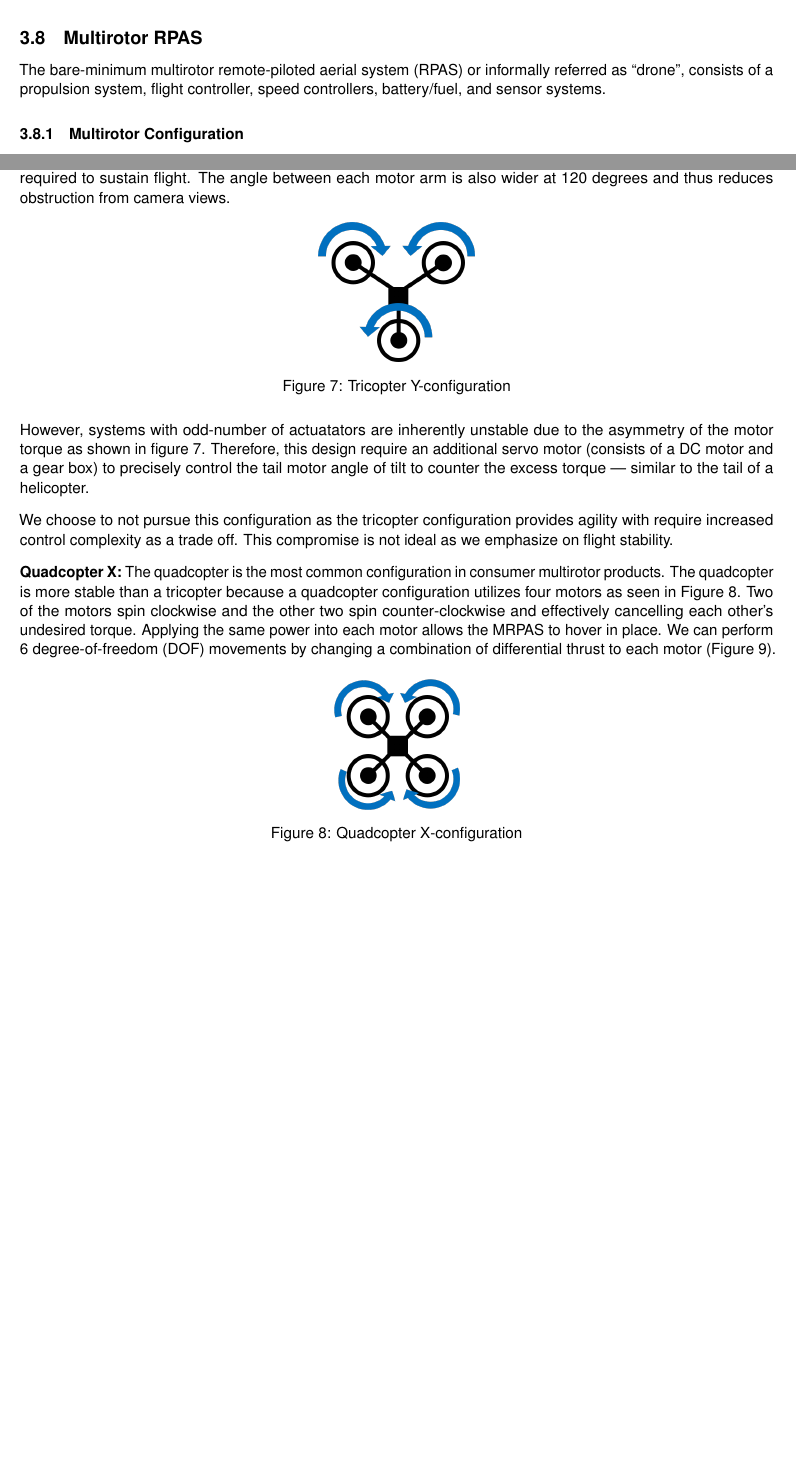
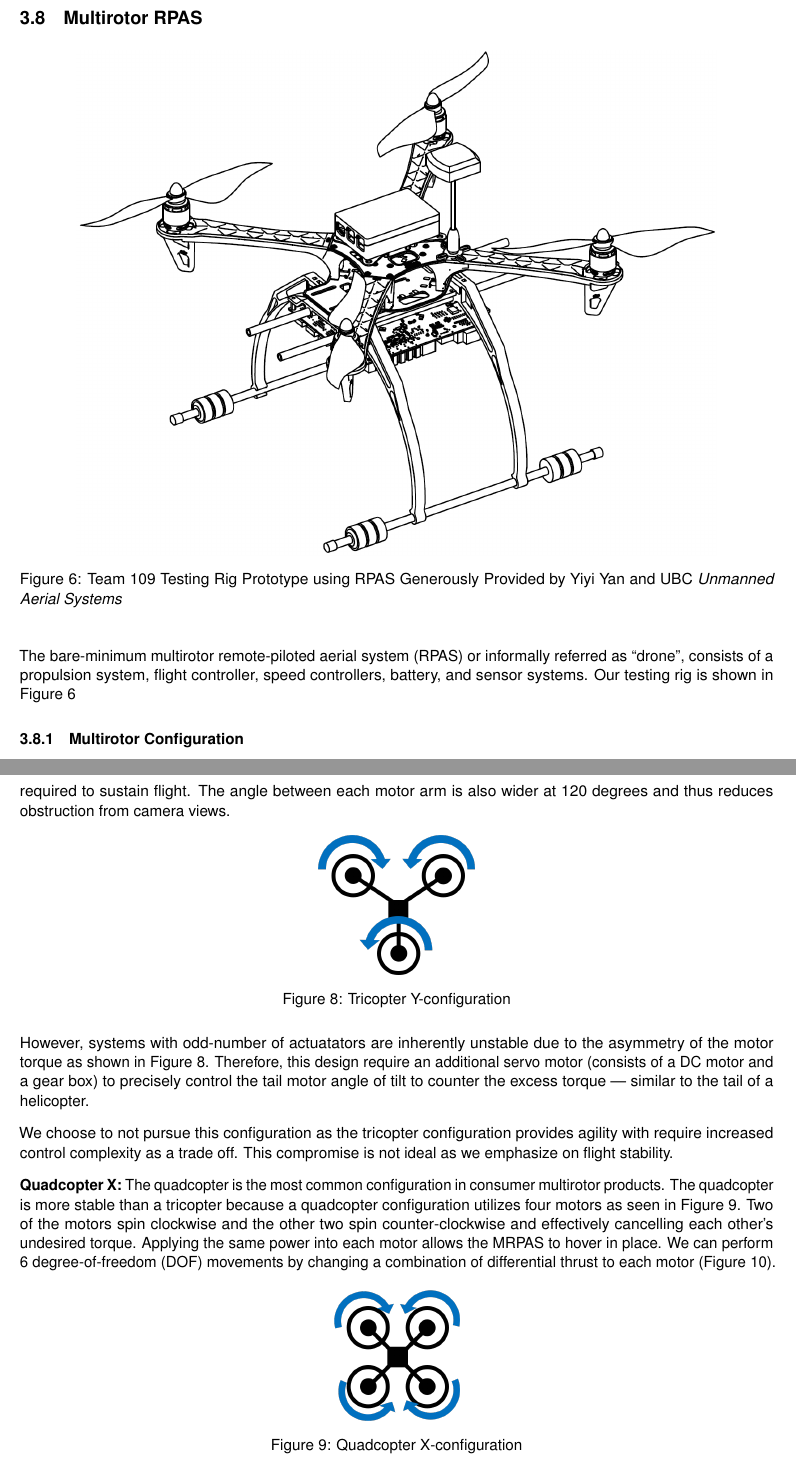
Before and after one commit to Capstone-Skynet/Capstone-Skynet.github.io, a LaTeX document (docs/design/design_document.tex, which reads docs/design/3_2_multirotor.tex): two parts of pages 17 and 18 of 26 before the commit and two parts of pages 18 and 19 of 26 after it, joined at a grey line, cut so that both start at the same text, the shorter picture padded with empty space. Compiled offline with pdfLaTeX.

Commit message:
Updated intro to rpas

```diff
--- a/docs/design/3_2_multirotor.tex
+++ b/docs/design/3_2_multirotor.tex
@@ -1,4 +1,11 @@
-The bare-minimum multirotor remote-piloted aerial system (RPAS) or informally referred as ``drone'', consists of a propulsion system, flight controller, speed controllers, battery/fuel, and sensor systems.
+\begin{figure}[H]
+    \centering
+    \includegraphics[width=0.85\textwidth]{img/testrigcad1.png}
+    \caption{Team 109 Testing Rig Prototype using RPAS Generously Provided by Yiyi Yan and UBC \textit{Unmanned Aerial Systems}}
+    \label{fig:testrigcad1}
+\end{figure}
+
+The bare-minimum multirotor remote-piloted aerial system (RPAS) or informally referred as ``drone'', consists of a propulsion system, flight controller, speed controllers, battery, and sensor systems. Our testing rig is shown  in Figure~\ref{fig:testrigcad1}
 
 \subsubsection{Multirotor Configuration}
 
@@ -40,14 +47,14 @@ A multirotor RPAS (MRPAS) has several common configurations: a tricopter, a quad
     \label{fig:tricopter-y-t}
 \end{figure}
 
-However, systems with odd-number of actuatators are inherently unstable due to the asymmetry of the motor torque as shown in figure \ref{fig:tricopter-y-t}. Therefore, this design require an additional servo motor (consists of a DC motor and a gear box) to precisely control the tail motor angle of tilt to counter the excess torque --- similar to the tail of a helicopter.
+However, systems with odd-number of actuatators are inherently unstable due to the asymmetry of the motor torque as shown in Figure~\ref{fig:tricopter-y-t}. Therefore, this design require an additional servo motor (consists of a DC motor and a gear box) to precisely control the tail motor angle of tilt to counter the excess torque --- similar to the tail of a helicopter.
 
 We choose to not pursue this configuration as the tricopter configuration provides agility with require increased control complexity as a trade off. This compromise is not ideal as we emphasize on flight stability.
 
 \textbf{Quadcopter X:}
-The quadcopter is the most common configuration in consumer multirotor products. The quadcopter is more stable than a tricopter because a quadcopter configuration utilizes four motors as seen in Figure \ref{fig:quadcopter-x-t}. Two of the motors spin clockwise and the other two spin counter-clockwise and effectively cancelling each other’s undesired torque. Applying the same power into each motor allows the MRPAS to hover in place. We can perform 6 degree-of-freedom (DOF) movements by changing a combination of differential thrust to each motor (Figure \ref{fig:rpas_6dof}).
+The quadcopter is the most common configuration in consumer multirotor products. The quadcopter is more stable than a tricopter because a quadcopter configuration utilizes four motors as seen in Figure~\ref{fig:quadcopter-x-t}. Two of the motors spin clockwise and the other two spin counter-clockwise and effectively cancelling each other’s undesired torque. Applying the same power into each motor allows the MRPAS to hover in place. We can perform 6 degree-of-freedom (DOF) movements by changing a combination of differential thrust to each motor (Figure~\ref{fig:rpas_6dof}).
 
-\begin{figure}[H]
+\begin{figure}[h]
     \centering
     \includegraphics[scale=0.4]{img/drone_xconfigt}
     \caption{Quadcopter X-configuration}
```
Also changed, not shown: docs/design/img/testrigcad1.png (added), docs/design/3_2_multirotor.tex (16 more changed lines).
